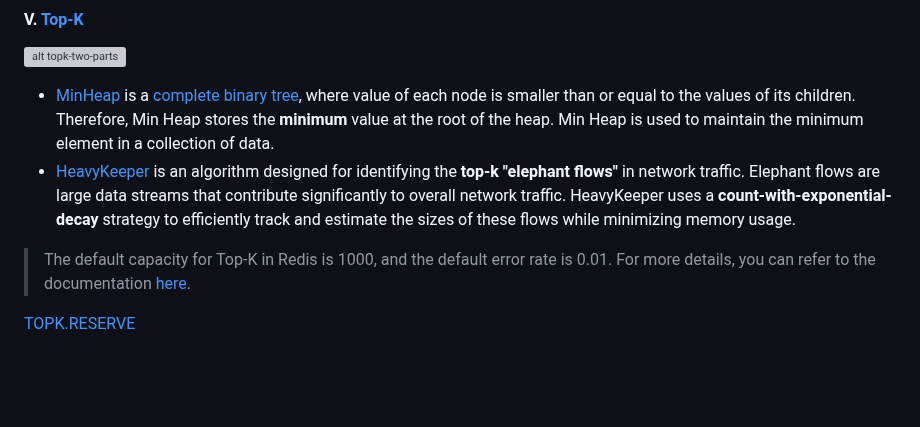
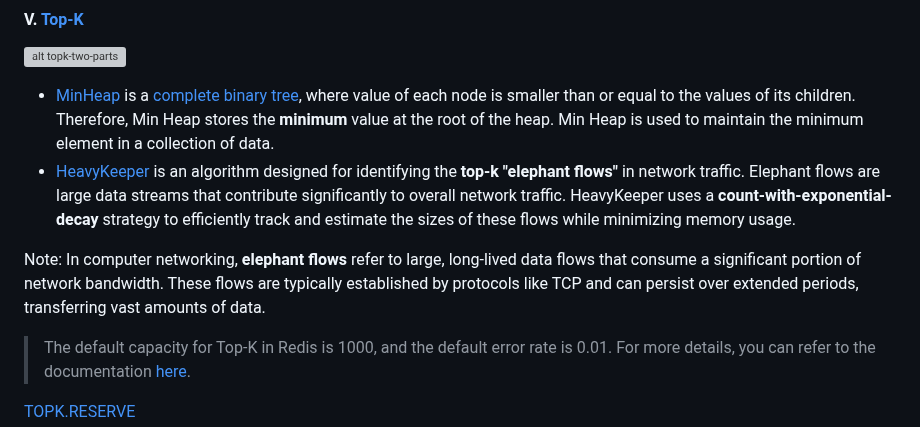
Before and after one commit to Albert0i/probabilistic-data-structure, a Markdown page: README.md, the part around the change. Drawn GitHub-style; blank space fills up the shorter version; grey boxes are pictures that could not be loaded.

Commit message:
write more

```diff
--- a/README.md
+++ b/README.md
@@ -447,6 +447,8 @@ Note: If the size of dataset is 1000, Log(1000) ≈ 9.96 (base 2) which means nu
 - [MinHeap](https://www.geeksforgeeks.org/what-is-min-heap/) is a [complete binary tree](https://www.geeksforgeeks.org/complete-binary-tree/), where value of each node is smaller than or equal to the values of its children. Therefore, Min Heap stores the **minimum** value at the root of the heap. Min Heap is used to maintain the minimum element in a collection of data.
 - [HeavyKeeper](https://www.usenix.org/system/files/conference/atc18/atc18-gong.pdf) is an algorithm designed for identifying the **top-k "elephant flows"** in network traffic. Elephant flows are large data streams that contribute significantly to overall network traffic. HeavyKeeper uses a **count-with-exponential-decay** strategy to efficiently track and estimate the sizes of these flows while minimizing memory usage.
 
+Note: In computer networking, **elephant flows** refer to large, long-lived data flows that consume a significant portion of network bandwidth. These flows are typically established by protocols like TCP and can persist over extended periods, transferring vast amounts of data.
+
 
 
 
```
